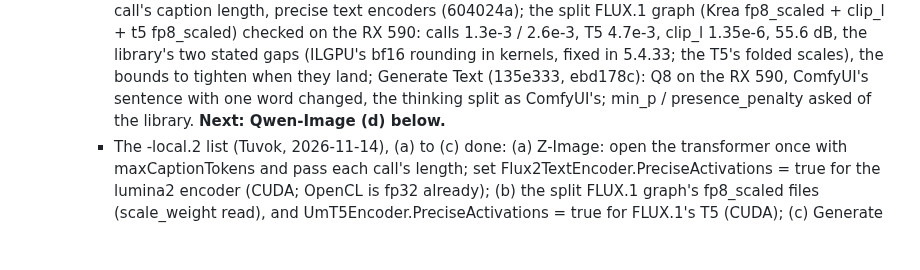
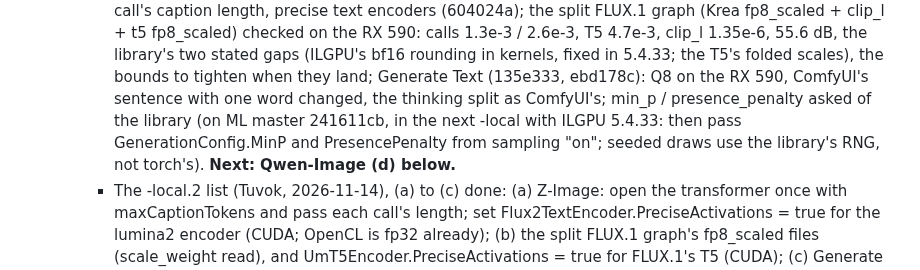
Before and after one commit to LostBeard/SpawnGen, a Markdown page: docs/PLANS.md, the part around the change. Drawn GitHub-style; blank space fills up the shorter version.

Commit message:
PLANS.md: Generate Text's min_p / presence_penalty arrive with the next ML -local
Co-Authored-By: Claude Opus 5.5 <noreply@anthropic.com>
Claude-Session: https://claude.ai/code/session_01ULMSNoFJs4qtRSKswqHjKB

```diff
--- a/docs/PLANS.md
+++ b/docs/PLANS.md
@@ -36,7 +36,8 @@ families Tuvok builds next is done ahead of him, measured against ComfyUI, and t
        text encoders (604024a); the split FLUX.1 graph (Krea fp8_scaled + clip_l + t5 fp8_scaled) checked on the RX 590: calls 1.3e-3 / 2.6e-3,
        T5 4.7e-3, clip_l 1.35e-6, 55.6 dB, the library's two stated gaps (ILGPU's bf16 rounding in kernels, fixed in 5.4.33; the T5's
        folded scales), the bounds to tighten when they land; Generate Text (135e333, ebd178c): Q8 on the RX 590, ComfyUI's sentence with
-       one word changed, the thinking split as ComfyUI's; min_p / presence_penalty asked of the library. **Next: Qwen-Image (d) below.**
+       one word changed, the thinking split as ComfyUI's; min_p / presence_penalty asked of the library (on ML master 241611cb, in the next -local with ILGPU 5.4.33: then pass GenerationConfig.MinP and
+       PresencePenalty from sampling "on"; seeded draws use the library's RNG, not torch's). **Next: Qwen-Image (d) below.**
      - The -local.2 list (Tuvok, 2026-11-14), (a) to (c) done: (a) Z-Image: open the transformer once with maxCaptionTokens and pass each call's length;
        set Flux2TextEncoder.PreciseActivations = true for the lumina2 encoder (CUDA; OpenCL is fp32 already); (b) the split FLUX.1 graph's
        fp8_scaled files (scale_weight read), and UmT5Encoder.PreciseActivations = true for FLUX.1's T5 (CUDA); (c) Generate Text with the automatic Q8_0 load (13 of 23 greedy tokens = ComfyUI's with thinking
```
